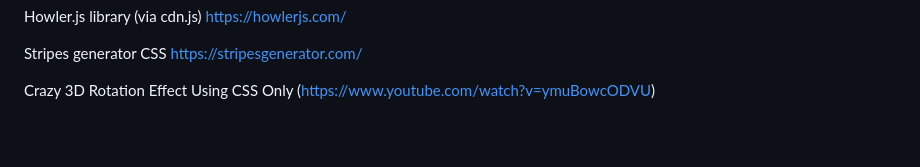
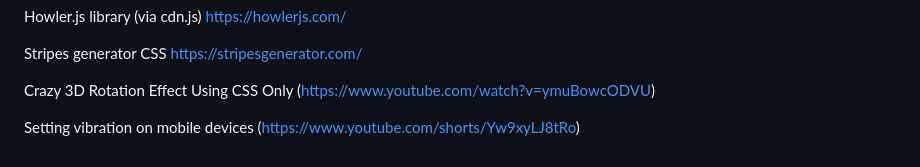
Before and after one commit to tumelo-maja/color-sort-game, a Markdown page: README.md, the part around the change. Rendered like a GitHub page; blank space fills up the shorter version.

Commit message:
Add credits link for setting vibration

```diff
--- a/README.md
+++ b/README.md
@@ -311,3 +311,6 @@ Stripes generator CSS
 https://stripesgenerator.com/
 
 Crazy 3D Rotation Effect Using CSS Only (https://www.youtube.com/watch?v=ymuBowcODVU)
+
+Setting vibration on mobile devices
+(https://www.youtube.com/shorts/Yw9xyLJ8tRo)
```
